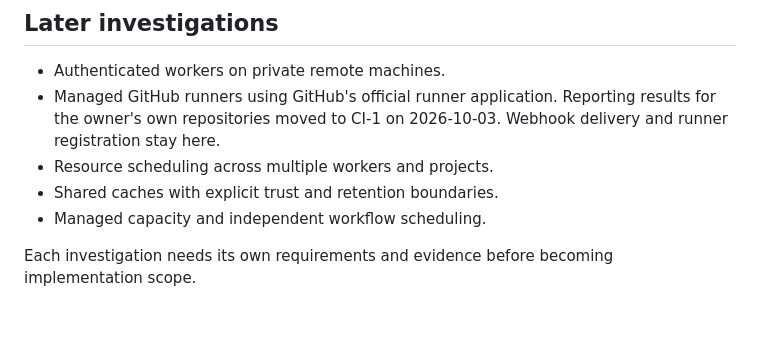
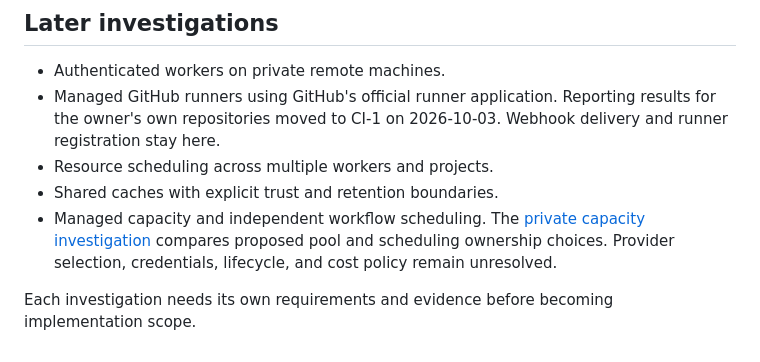
Before and after one commit to moonbase2090/rookrunner, a Markdown page: docs/roadmap.md, the part around the change. Rendered like a GitHub page; blank space fills up the shorter version.

Commit message:
Investigate private capacity and independent scheduling

```diff
--- a/docs/roadmap.md
+++ b/docs/roadmap.md
@@ -205,5 +205,8 @@ Public publishing is a separate step after the preview artifact is reviewable.
 - Resource scheduling across multiple workers and projects.
 - Shared caches with explicit trust and retention boundaries.
 - Managed capacity and independent workflow scheduling.
+  The [private capacity investigation](research/managed-capacity.md) compares
+  proposed pool and scheduling ownership choices. Provider selection,
+  credentials, lifecycle, and cost policy remain unresolved.
 
 Each investigation needs its own requirements and evidence before becoming implementation scope.
```
Also changed, not shown: docs/research/managed-capacity.md (added, +126 -0 lines).
